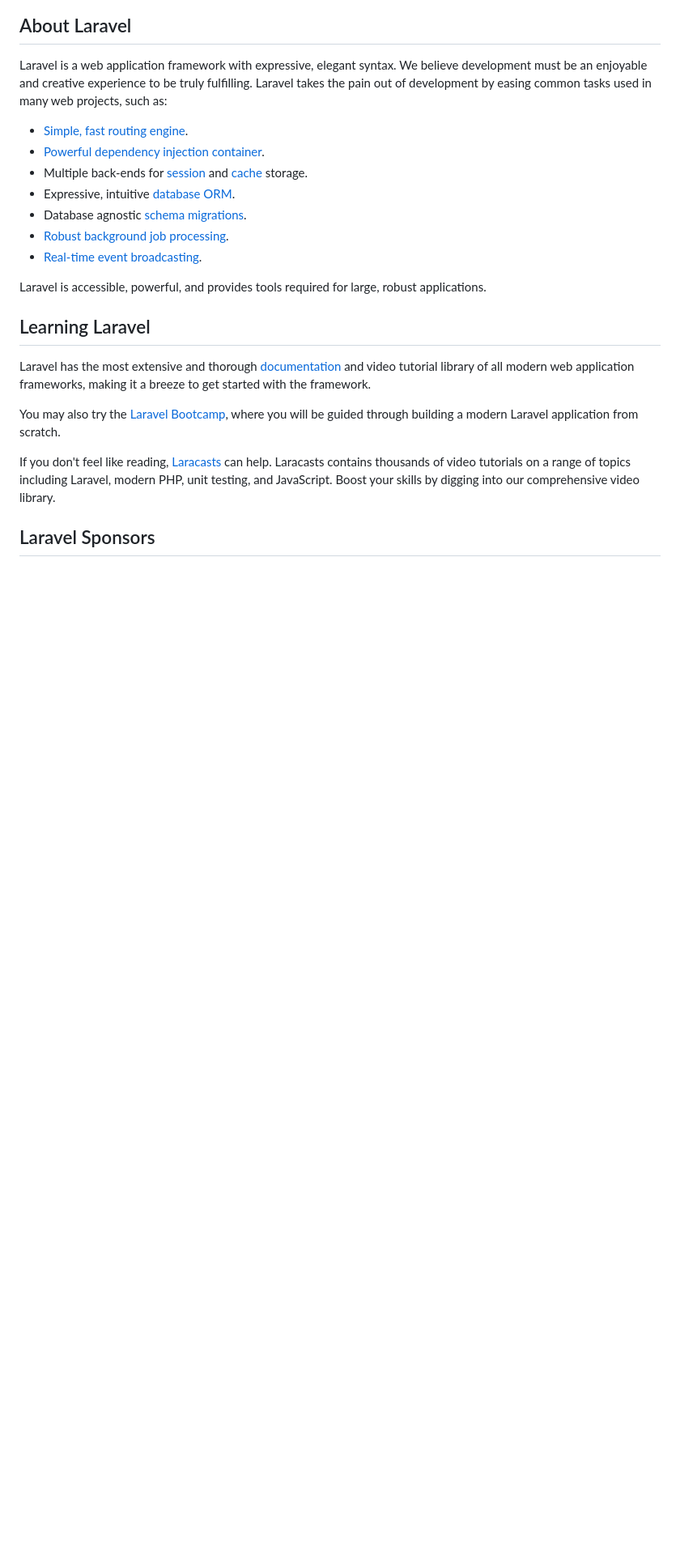
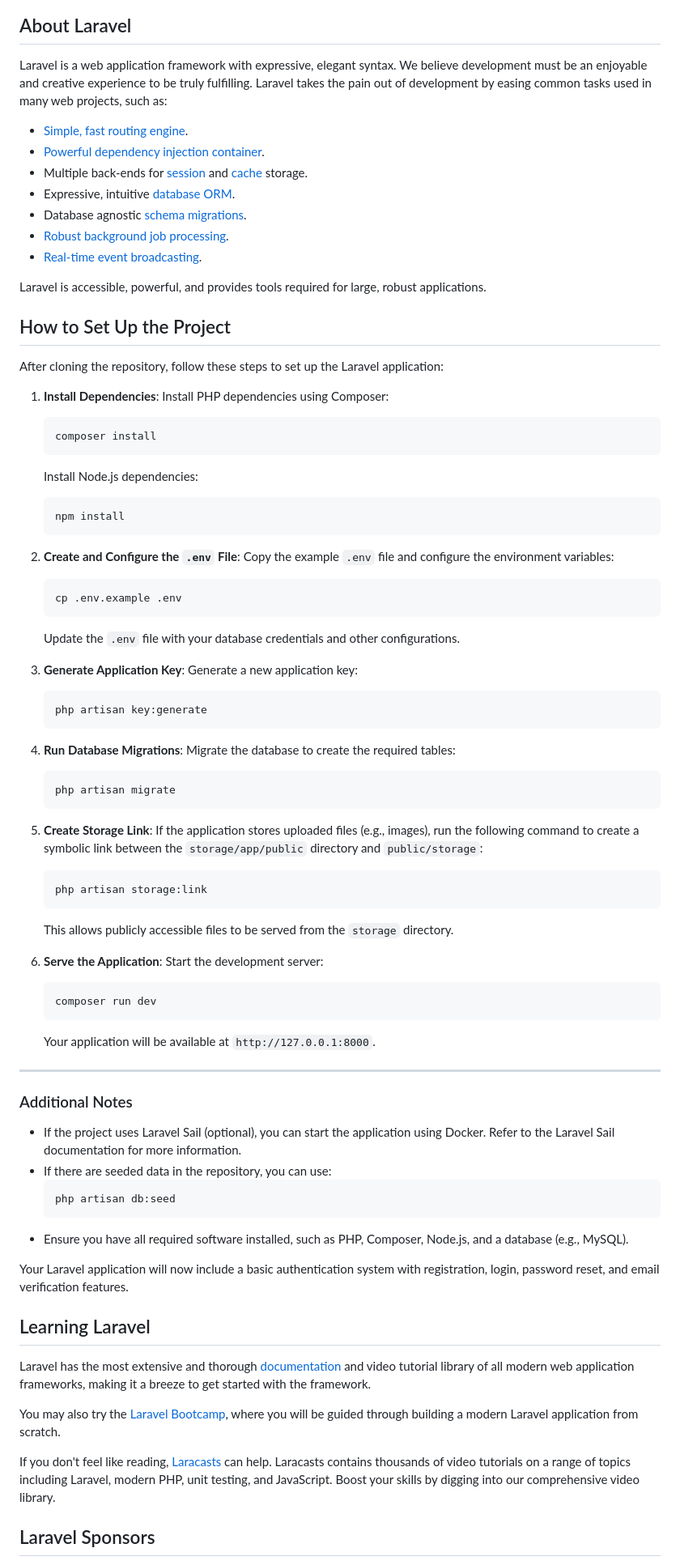
Before and after one commit to ianlabicani/rentkana, a Markdown page: README.md, the part around the change printed below. Shown: that part at 81% size. GitHub-like rendering; blank space fills up the shorter version.

Commit message:
Add steps in cloning the project

````diff
--- a/README.md
+++ b/README.md
@@ -11,15 +11,86 @@
 
 Laravel is a web application framework with expressive, elegant syntax. We believe development must be an enjoyable and creative experience to be truly fulfilling. Laravel takes the pain out of development by easing common tasks used in many web projects, such as:
 
-- [Simple, fast routing engine](https://laravel.com/docs/routing).
-- [Powerful dependency injection container](https://laravel.com/docs/container).
-- Multiple back-ends for [session](https://laravel.com/docs/session) and [cache](https://laravel.com/docs/cache) storage.
-- Expressive, intuitive [database ORM](https://laravel.com/docs/eloquent).
-- Database agnostic [schema migrations](https://laravel.com/docs/migrations).
-- [Robust background job processing](https://laravel.com/docs/queues).
-- [Real-time event broadcasting](https://laravel.com/docs/broadcasting).
+-   [Simple, fast routing engine](https://laravel.com/docs/routing).
+-   [Powerful dependency injection container](https://laravel.com/docs/container).
+-   Multiple back-ends for [session](https://laravel.com/docs/session) and [cache](https://laravel.com/docs/cache) storage.
+-   Expressive, intuitive [database ORM](https://laravel.com/docs/eloquent).
+-   Database agnostic [schema migrations](https://laravel.com/docs/migrations).
+-   [Robust background job processing](https://laravel.com/docs/queues).
+-   [Real-time event broadcasting](https://laravel.com/docs/broadcasting).
 
 Laravel is accessible, powerful, and provides tools required for large, robust applications.
+
+## How to Set Up the Project
+
+After cloning the repository, follow these steps to set up the Laravel application:
+
+1. **Install Dependencies**:
+   Install PHP dependencies using Composer:
+
+    ```bash
+    composer install
+    ```
+
+    Install Node.js dependencies:
+
+    ```bash
+    npm install
+    ```
+
+2. **Create and Configure the `.env` File**:
+   Copy the example `.env` file and configure the environment variables:
+
+    ```bash
+    cp .env.example .env
+    ```
+
+    Update the `.env` file with your database credentials and other configurations.
+
+3. **Generate Application Key**:
+   Generate a new application key:
+
+    ```bash
+    php artisan key:generate
+    ```
+
+4. **Run Database Migrations**:
+   Migrate the database to create the required tables:
+
+    ```bash
+    php artisan migrate
+    ```
+
+5. **Create Storage Link**:
+   If the application stores uploaded files (e.g., images), run the following command to create a symbolic link between the `storage/app/public` directory and `public/storage`:
+
+    ```bash
+    php artisan storage:link
+    ```
+
+    This allows publicly accessible files to be served from the `storage` directory.
+
+6. **Serve the Application**:
+   Start the development server:
+
+    ```bash
+    composer run dev
+    ```
+
+    Your application will be available at `http://127.0.0.1:8000`.
+
+---
+
+### Additional Notes
+
+-   If the project uses Laravel Sail (optional), you can start the application using Docker. Refer to the Laravel Sail documentation for more information.
+-   If there are seeded data in the repository, you can use:
+    ```bash
+    php artisan db:seed
+    ```
+-   Ensure you have all required software installed, such as PHP, Composer, Node.js, and a database (e.g., MySQL).
+
+Your Laravel application will now include a basic authentication system with registration, login, password reset, and email verification features.
 
 ## Learning Laravel
 
````
Also changed, not shown: other parts of README.md (+13 -13 lines).
